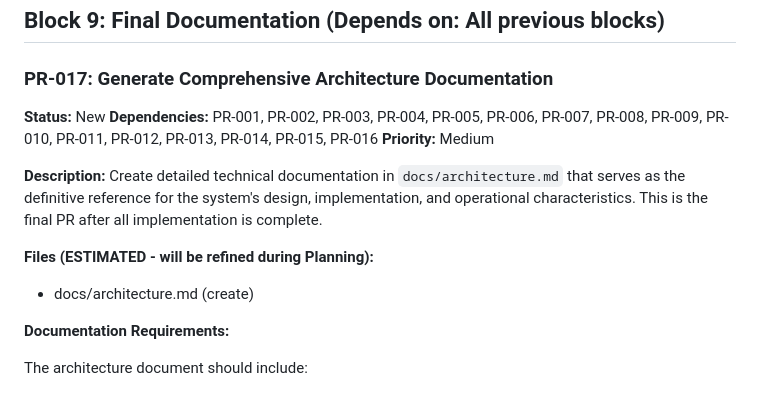
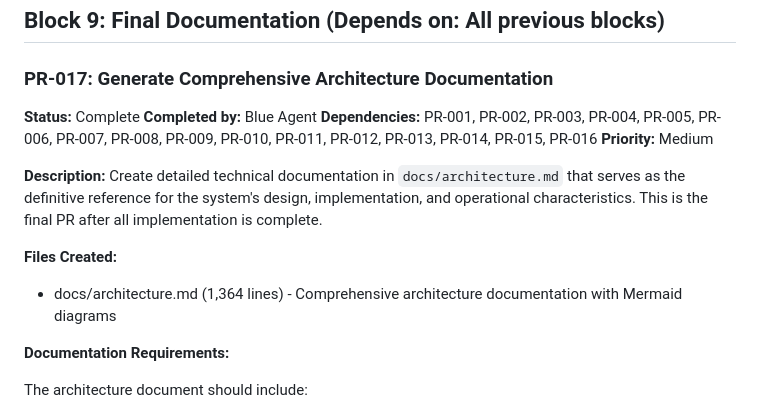
Before and after one commit to GCUGrayArea/dwarfen-mohawk, a Markdown page: docs/task-list.md, the part around the change. Drawn GitHub-style.

```diff
--- a/docs/task-list.md
+++ b/docs/task-list.md
@@ -656,15 +656,16 @@ Performance testing framework is complete and ready for use. Actual load test ex
 ## Block 9: Final Documentation (Depends on: All previous blocks)
 
 ### PR-017: Generate Comprehensive Architecture Documentation
-**Status:** New
+**Status:** Complete
+**Completed by:** Blue Agent
 **Dependencies:** PR-001, PR-002, PR-003, PR-004, PR-005, PR-006, PR-007, PR-008, PR-009, PR-010, PR-011, PR-012, PR-013, PR-014, PR-015, PR-016
 **Priority:** Medium
 
 **Description:**
 Create detailed technical documentation in `docs/architecture.md` that serves as the definitive reference for the system's design, implementation, and operational characteristics. This is the final PR after all implementation is complete.
 
-**Files (ESTIMATED - will be refined during Planning):**
-- docs/architecture.md (create)
+**Files Created:**
+- docs/architecture.md (1,364 lines) - Comprehensive architecture documentation with Mermaid diagrams
 
 **Documentation Requirements:**
 
```
Also changed, not shown: README.md (+10 -0 lines).
